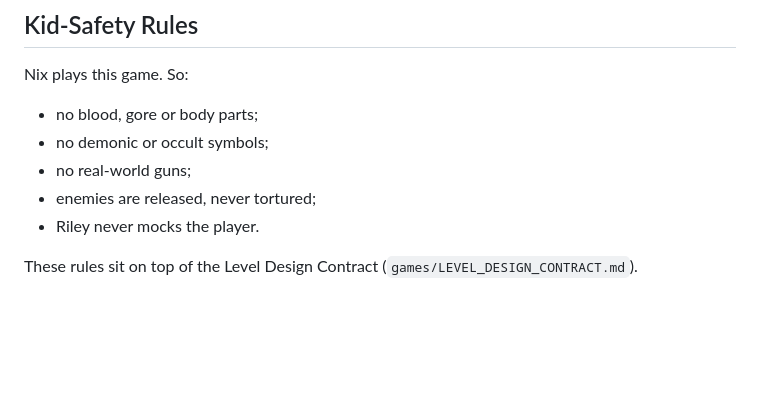
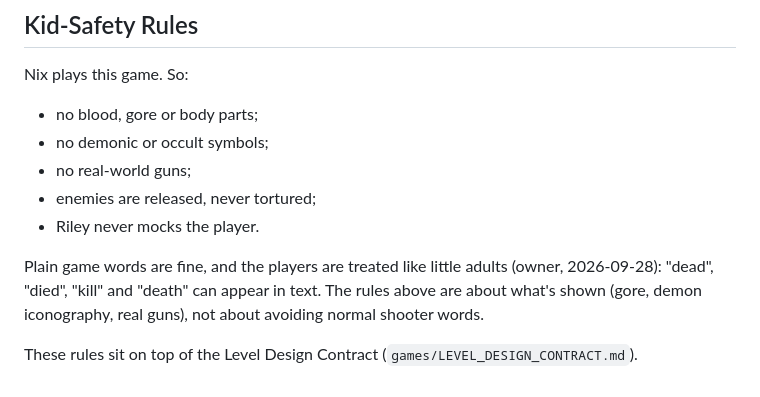
Before and after one commit to Nixxed09/firebird-3d, a Markdown page: STYLE_GUIDE.md, the part around the change. GitHub-like rendering; blank space fills up the shorter version.

Commit message:
Style guide: death words are fine; the kid-safety rules are about what is shown
Co-Authored-By: Claude Opus 5.5 (1M context) <noreply@anthropic.com>

```diff
--- a/STYLE_GUIDE.md
+++ b/STYLE_GUIDE.md
@@ -127,4 +127,6 @@ Nix plays this game. So:
 - enemies are released, never tortured;
 - Riley never mocks the player.
 
+Plain game words are fine, and the players are treated like little adults (owner, 2026-09-28): "dead", "died", "kill" and "death" can appear in text. The rules above are about what's shown (gore, demon iconography, real guns), not about avoiding normal shooter words.
+
 These rules sit on top of the Level Design Contract (`games/LEVEL_DESIGN_CONTRACT.md`).
```
